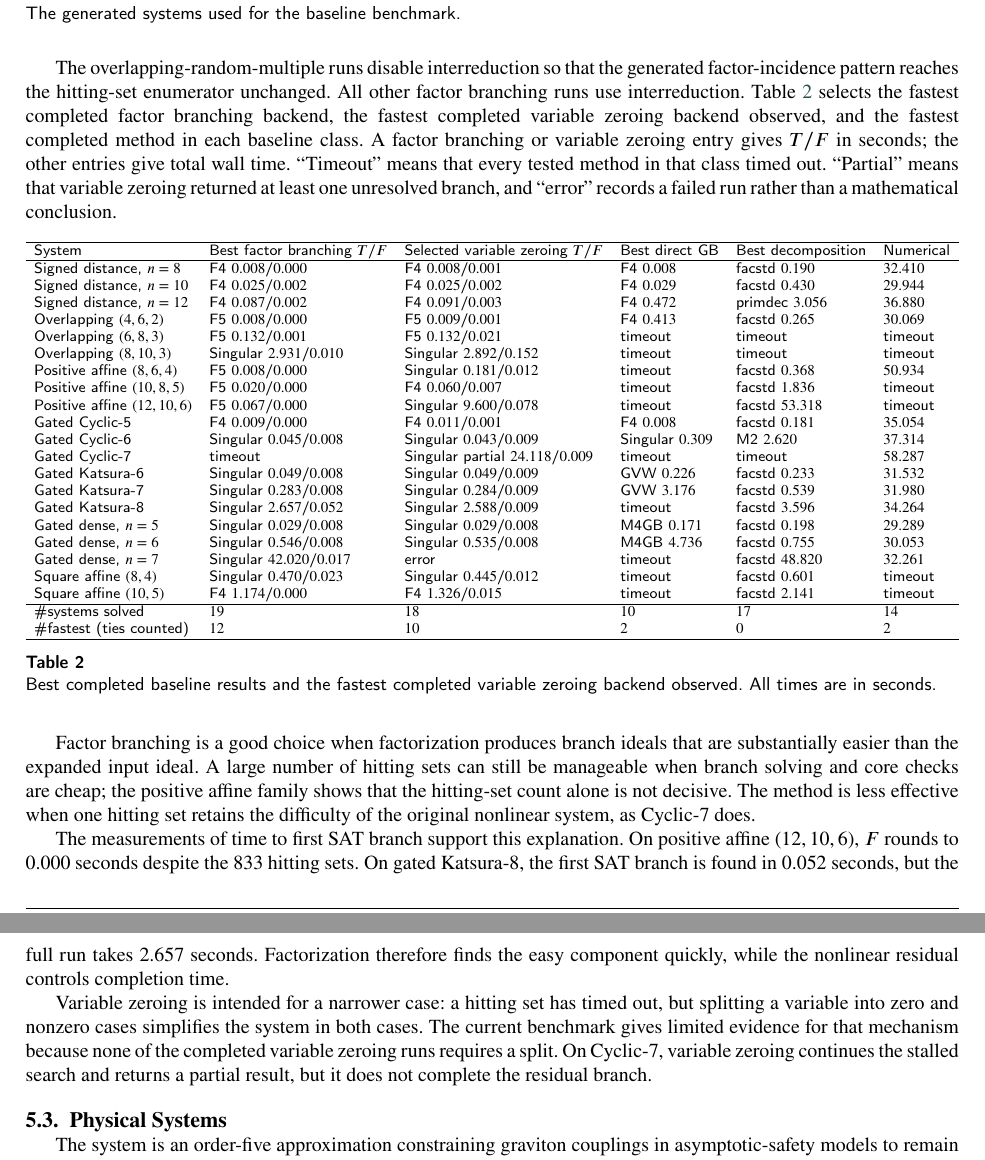
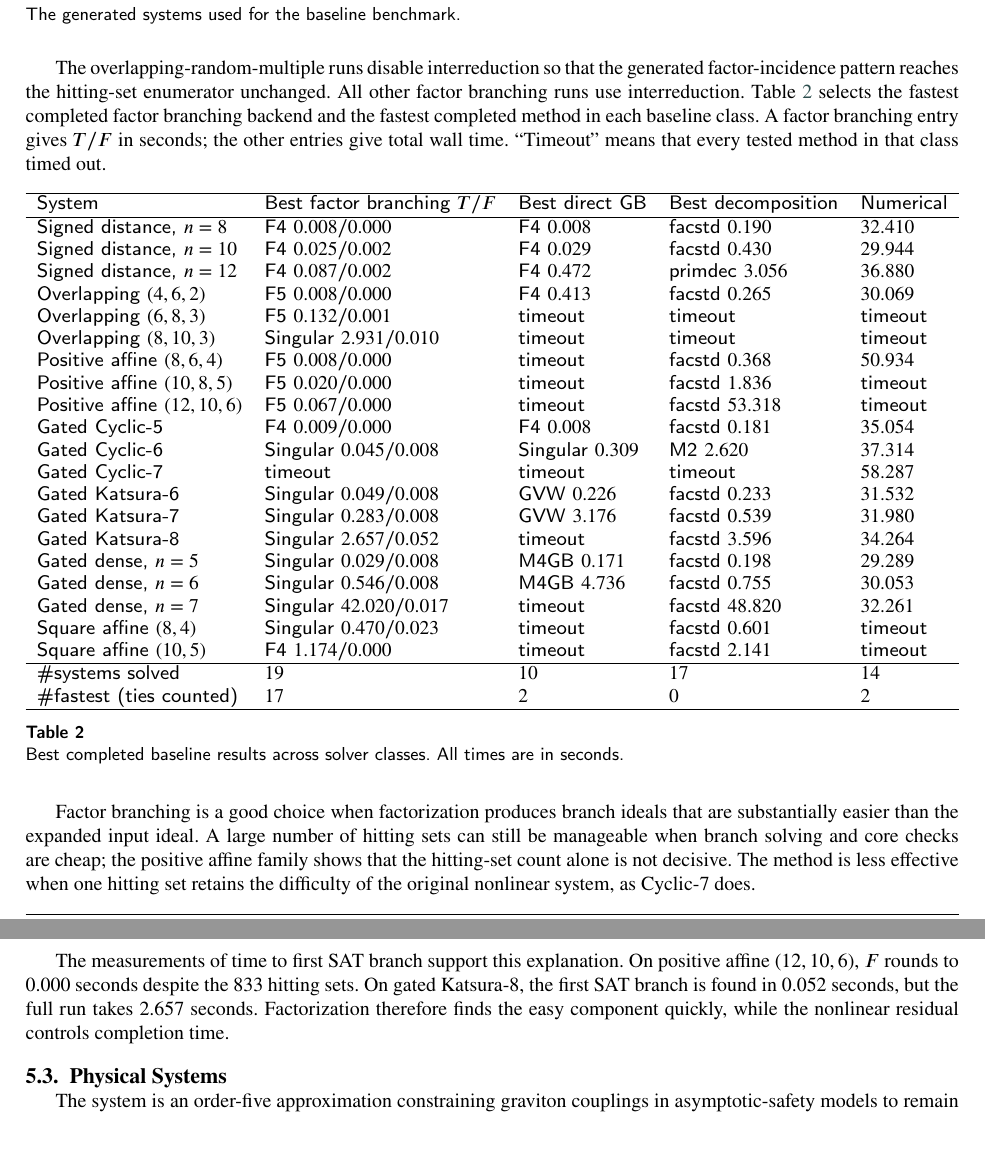
Before and after one commit to IlayMenahem/soothing, a LaTeX paper (paper/paper.tex, which reads paper/sections/experiments.tex): two parts of pages 11 and 12 of 17, joined at a grey line, cut so that both start at the same text. Compiled offline with pdfLaTeX.

Commit message:
remove the Variable Zeroing column from table 2

```diff
--- a/paper/sections/experiments.tex
+++ b/paper/sections/experiments.tex
@@ -72,51 +72,47 @@ Square affine hypergraph & $(n,k)=(8,4),(10,5)$ & $n/n$; $31,304$ \\
 The overlapping-random-multiple runs disable interreduction so that the
 generated factor-incidence pattern reaches the hitting-set enumerator unchanged.
 All other factor branching runs use interreduction.  Table~\ref{tab:baseline-comparison}
-selects the fastest completed factor branching backend, the fastest completed
-variable zeroing backend observed, and the fastest completed method in each baseline
-class.  A factor branching or variable zeroing entry gives $T/F$ in seconds;
+selects the fastest completed factor branching backend and the fastest completed method in each baseline
+class.  A factor branching entry gives $T/F$ in seconds;
 the other entries give total wall time.  ``Timeout'' means that every tested
-method in that class timed out.  ``Partial'' means that variable zeroing returned at
-least one unresolved branch, and ``error'' records a failed run rather than a
-mathematical conclusion.
+method in that class timed out.
 
 \begin{table}[pos=htbp]
 \centering
 \scriptsize
 \setlength{\tabcolsep}{4pt}
 \resizebox{\textwidth}{!}{%
-\begin{tabular}{l l l l l l}
+\begin{tabular}{l l l l l}
 \hline
-System & Best factor branching $T/F$ & Selected variable zeroing $T/F$ & Best direct GB & Best decomposition & Numerical \\
+System & Best factor branching $T/F$ & Best direct GB & Best decomposition & Numerical \\
 \hline
-Signed distance, $n=8$ & F4 $0.008/0.000$ & F4 $0.008/0.001$ & F4 $0.008$ & facstd $0.190$ & $32.410$ \\
-Signed distance, $n=10$ & F4 $0.025/0.002$ & F4 $0.025/0.002$ & F4 $0.029$ & facstd $0.430$ & $29.944$ \\
-Signed distance, $n=12$ & F4 $0.087/0.002$ & F4 $0.091/0.003$ & F4 $0.472$ & primdec $3.056$ & $36.880$ \\
-Overlapping $(4,6,2)$ & F5 $0.008/0.000$ & F5 $0.009/0.001$ & F4 $0.413$ & facstd $0.265$ & $30.069$ \\
-Overlapping $(6,8,3)$ & F5 $0.132/0.001$ & F5 $0.132/0.021$ & timeout & timeout & timeout \\
-Overlapping $(8,10,3)$ & Singular $2.931/0.010$ & Singular $2.892/0.152$ & timeout & timeout & timeout \\
-Positive affine $(8,6,4)$ & F5 $0.008/0.000$ & Singular $0.181/0.012$ & timeout & facstd $0.368$ & $50.934$ \\
-Positive affine $(10,8,5)$ & F5 $0.020/0.000$ & F4 $0.060/0.007$ & timeout & facstd $1.836$ & timeout \\
-Positive affine $(12,10,6)$ & F5 $0.067/0.000$ & Singular $9.600/0.078$ & timeout & facstd $53.318$ & timeout \\
-Gated Cyclic-5 & F4 $0.009/0.000$ & F4 $0.011/0.001$ & F4 $0.008$ & facstd $0.181$ & $35.054$ \\
-Gated Cyclic-6 & Singular $0.045/0.008$ & Singular $0.043/0.009$ & Singular $0.309$ & M2 $2.620$ & $37.314$ \\
-Gated Cyclic-7 & timeout & Singular partial $24.118/0.009$ & timeout & timeout & $58.287$ \\
-Gated Katsura-6 & Singular $0.049/0.008$ & Singular $0.049/0.009$ & GVW $0.226$ & facstd $0.233$ & $31.532$ \\
-Gated Katsura-7 & Singular $0.283/0.008$ & Singular $0.284/0.009$ & GVW $3.176$ & facstd $0.539$ & $31.980$ \\
-Gated Katsura-8 & Singular $2.657/0.052$ & Singular $2.588/0.009$ & timeout & facstd $3.596$ & $34.264$ \\
-Gated dense, $n=5$ & Singular $0.029/0.008$ & Singular $0.029/0.008$ & M4GB $0.171$ & facstd $0.198$ & $29.289$ \\
-Gated dense, $n=6$ & Singular $0.546/0.008$ & Singular $0.535/0.008$ & M4GB $4.736$ & facstd $0.755$ & $30.053$ \\
-Gated dense, $n=7$ & Singular $42.020/0.017$ & error & timeout & facstd $48.820$ & $32.261$ \\
-Square affine $(8,4)$ & Singular $0.470/0.023$ & Singular $0.445/0.012$ & timeout & facstd $0.601$ & timeout \\
-Square affine $(10,5)$ & F4 $1.174/0.000$ & F4 $1.326/0.015$ & timeout & facstd $2.141$ & timeout \\
+Signed distance, $n=8$ & F4 $0.008/0.000$ & F4 $0.008$ & facstd $0.190$ & $32.410$ \\
+Signed distance, $n=10$ & F4 $0.025/0.002$ & F4 $0.029$ & facstd $0.430$ & $29.944$ \\
+Signed distance, $n=12$ & F4 $0.087/0.002$ & F4 $0.472$ & primdec $3.056$ & $36.880$ \\
+Overlapping $(4,6,2)$ & F5 $0.008/0.000$ & F4 $0.413$ & facstd $0.265$ & $30.069$ \\
+Overlapping $(6,8,3)$ & F5 $0.132/0.001$ & timeout & timeout & timeout \\
+Overlapping $(8,10,3)$ & Singular $2.931/0.010$ & timeout & timeout & timeout \\
+Positive affine $(8,6,4)$ & F5 $0.008/0.000$ & timeout & facstd $0.368$ & $50.934$ \\
+Positive affine $(10,8,5)$ & F5 $0.020/0.000$ & timeout & facstd $1.836$ & timeout \\
+Positive affine $(12,10,6)$ & F5 $0.067/0.000$ & timeout & facstd $53.318$ & timeout \\
+Gated Cyclic-5 & F4 $0.009/0.000$ & F4 $0.008$ & facstd $0.181$ & $35.054$ \\
+Gated Cyclic-6 & Singular $0.045/0.008$ & Singular $0.309$ & M2 $2.620$ & $37.314$ \\
+Gated Cyclic-7 & timeout & timeout & timeout & $58.287$ \\
+Gated Katsura-6 & Singular $0.049/0.008$ & GVW $0.226$ & facstd $0.233$ & $31.532$ \\
+Gated Katsura-7 & Singular $0.283/0.008$ & GVW $3.176$ & facstd $0.539$ & $31.980$ \\
+Gated Katsura-8 & Singular $2.657/0.052$ & timeout & facstd $3.596$ & $34.264$ \\
+Gated dense, $n=5$ & Singular $0.029/0.008$ & M4GB $0.171$ & facstd $0.198$ & $29.289$ \\
+Gated dense, $n=6$ & Singular $0.546/0.008$ & M4GB $4.736$ & facstd $0.755$ & $30.053$ \\
+Gated dense, $n=7$ & Singular $42.020/0.017$ & timeout & facstd $48.820$ & $32.261$ \\
+Square affine $(8,4)$ & Singular $0.470/0.023$ & timeout & facstd $0.601$ & timeout \\
+Square affine $(10,5)$ & F4 $1.174/0.000$ & timeout & facstd $2.141$ & timeout \\
 \hline
-\#systems solved & $19$ & $18$ & $10$ & $17$ & $14$ \\
-\#fastest (ties counted) & $12$ & $10$ & $2$ & $0$ & $2$ \\
+\#systems solved & $19$ & $10$ & $17$ & $14$ \\
+\#fastest (ties counted) & $17$ & $2$ & $0$ & $2$ \\
 \hline
 \end{tabular}%
 }
-\caption{Best completed baseline results and the fastest completed variable zeroing
-backend observed. All times are in seconds.}
+\caption{Best completed baseline results across solver classes. All times are in seconds.}
 \label{tab:baseline-comparison}
 \end{table}
 
@@ -134,14 +130,6 @@ $(12,10,6)$, $F$ rounds to $0.000$ seconds despite the 833 hitting sets.  On
 gated Katsura-8, the first SAT branch is found in $0.052$ seconds, but
 the full run takes $2.657$ seconds.  Factorization therefore finds the easy
 component quickly, while the nonlinear residual controls completion time.
-
-% [Variable zeroing analysis]
-Variable zeroing is intended for a narrower case: a hitting set has timed out, but
-splitting a variable into zero and nonzero cases simplifies the system in both cases.
-The current benchmark gives limited evidence for that mechanism because none of the completed variable zeroing runs requires a split.
-On Cyclic-7, variable zeroing continues the stalled search and returns a partial result,
-but it does not complete the residual branch.
-
 
 \subsection{Physical Systems}
 \label{subsec:physical-systems}
```
Also changed, not shown: paper/sections/appendix.tex (+1 -1 lines), paper/paper.pdf, 1 other file.
